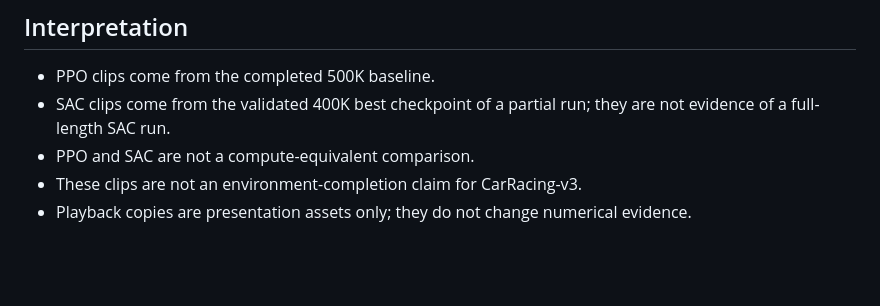
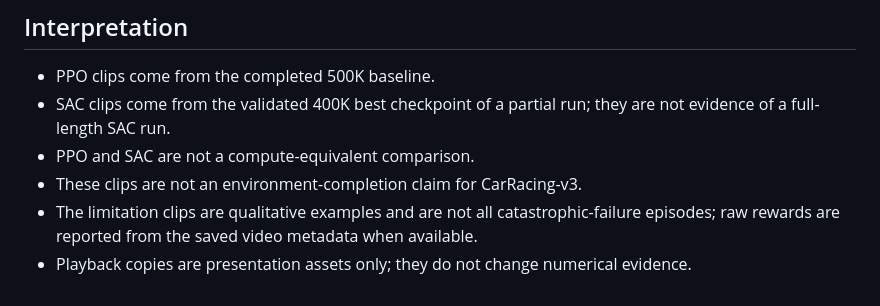
Before and after one commit to UltraLamb/Image-Processing-Project, a Markdown page: final/videos/README.md, the part around the change. GitHub-like rendering; blank space fills up the shorter version.

Commit message:
Archive stale deployment note and clarify video evidence

```diff
--- a/final/videos/README.md
+++ b/final/videos/README.md
@@ -62,4 +62,7 @@ command.
   are not evidence of a full-length SAC run.
 - PPO and SAC are not a compute-equivalent comparison.
 - These clips are not an environment-completion claim for CarRacing-v3.
+- The limitation clips are qualitative examples and are not all
+  catastrophic-failure episodes; raw rewards are reported from the saved video
+  metadata when available.
 - Playback copies are presentation assets only; they do not change numerical evidence.
```
Also changed, not shown: archive/deployment_notes/DEPLOYMENT_GUIDE_legacy.md (renamed from final/docs/DEPLOYMENT_GUIDE.md, +11 -1 lines), docs/assets/sac_demo_best_poster.png (added), 1 other file.
